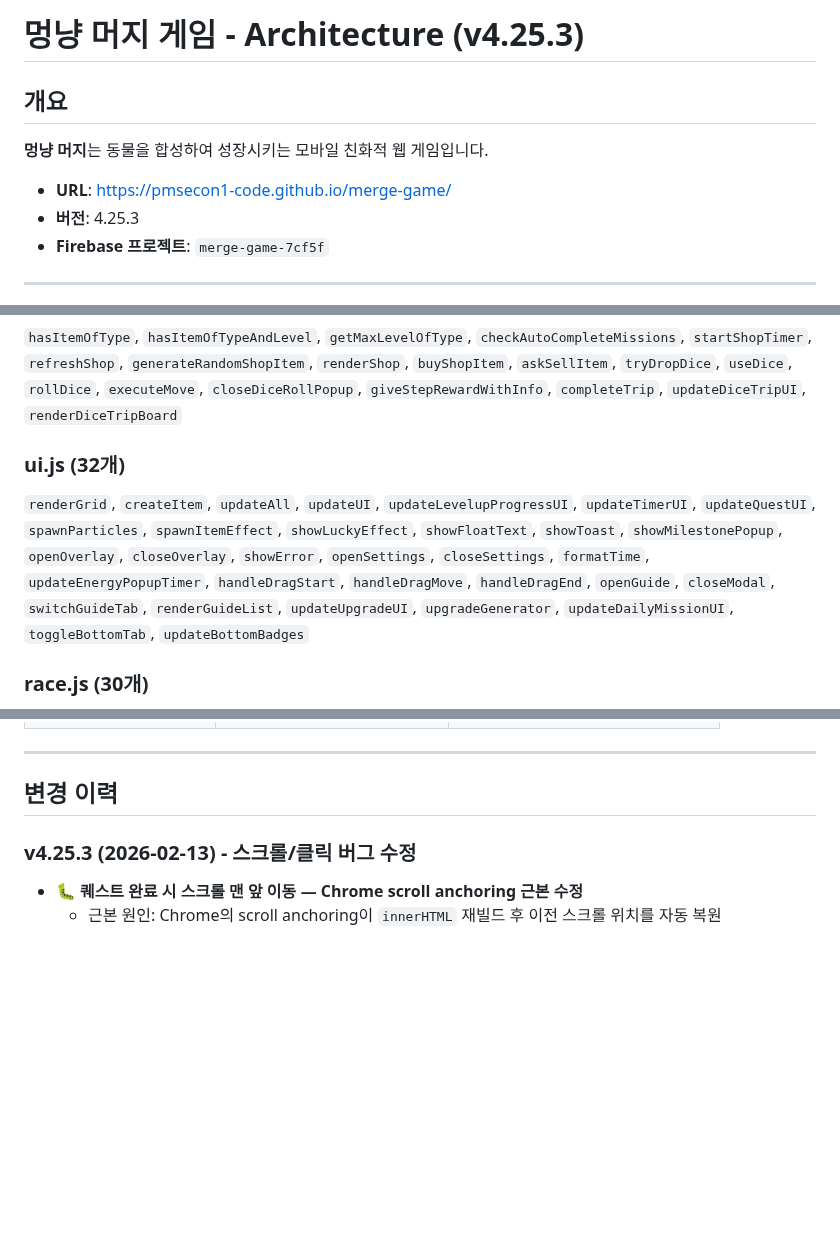
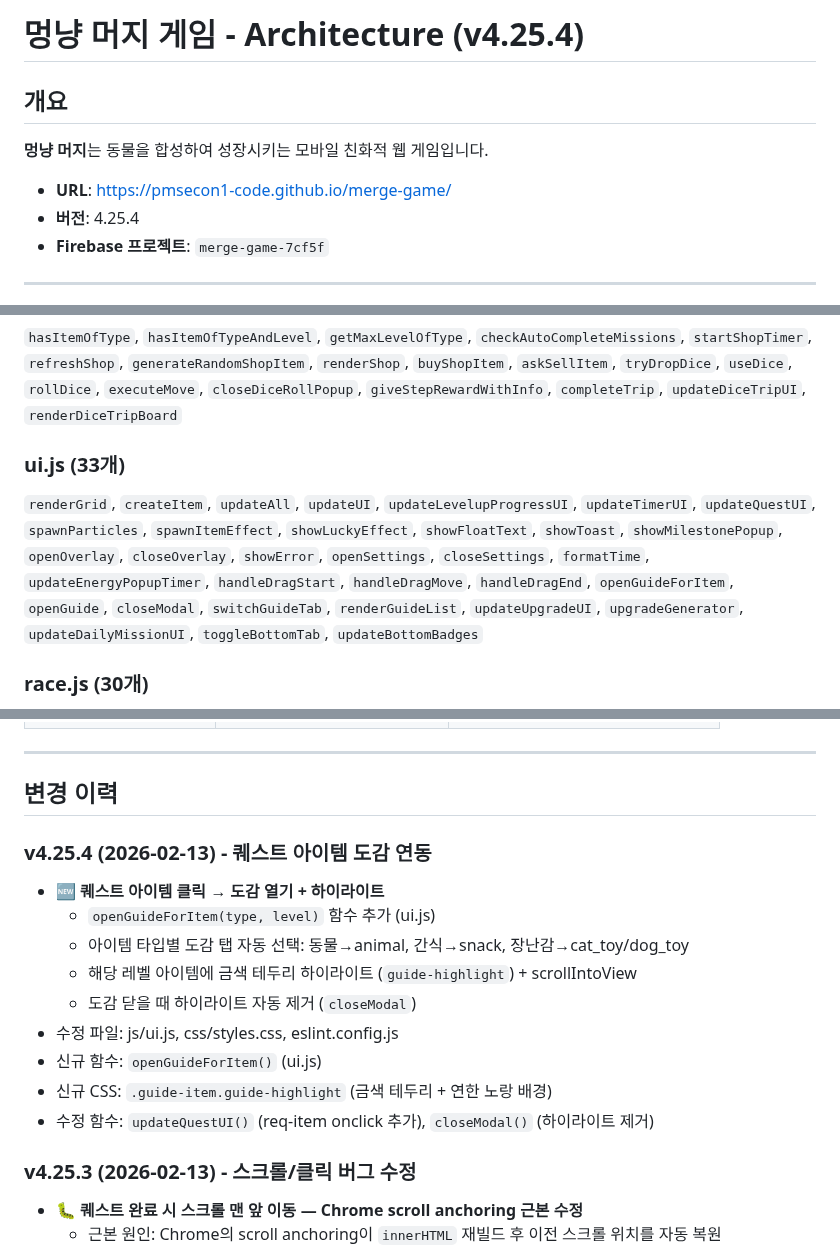
Before and after one commit to pmsecon1-code/merge-game, a Markdown page: handoff.md, 3 parts joined by grey strips. Drawn GitHub-style; blank space fills up the shorter version.

Commit message:
docs: handoff.md/CLAUDE.md v4.25.4 반영 (퀘스트 도감 연동)
Co-Authored-By: Claude Opus 4.6 <noreply@anthropic.com>

```diff
--- a/handoff.md
+++ b/handoff.md
@@ -1,11 +1,11 @@
-# 멍냥 머지 게임 - Architecture (v4.25.3)
+# 멍냥 머지 게임 - Architecture (v4.25.4)
 
 ## 개요
 
 **멍냥 머지**는 동물을 합성하여 성장시키는 모바일 친화적 웹 게임입니다.
 
 - **URL**: https://pmsecon1-code.github.io/merge-game/
-- **버전**: 4.25.3
+- **버전**: 4.25.4
 - **Firebase 프로젝트**: `merge-game-7cf5f`
 
 ---
@@ -676,8 +676,8 @@ RACE_INVITE_EXPIRE_MS = 10분   // 초대 10분 만료
 ### systems.js (19개)
 `hasItemOfType`, `hasItemOfTypeAndLevel`, `getMaxLevelOfType`, `checkAutoCompleteMissions`, `startShopTimer`, `refreshShop`, `generateRandomShopItem`, `renderShop`, `buyShopItem`, `askSellItem`, `tryDropDice`, `useDice`, `rollDice`, `executeMove`, `closeDiceRollPopup`, `giveStepRewardWithInfo`, `completeTrip`, `updateDiceTripUI`, `renderDiceTripBoard`
 
-### ui.js (32개)
-`renderGrid`, `createItem`, `updateAll`, `updateUI`, `updateLevelupProgressUI`, `updateTimerUI`, `updateQuestUI`, `spawnParticles`, `spawnItemEffect`, `showLuckyEffect`, `showFloatText`, `showToast`, `showMilestonePopup`, `openOverlay`, `closeOverlay`, `showError`, `openSettings`, `closeSettings`, `formatTime`, `updateEnergyPopupTimer`, `handleDragStart`, `handleDragMove`, `handleDragEnd`, `openGuide`, `closeModal`, `switchGuideTab`, `renderGuideList`, `updateUpgradeUI`, `upgradeGenerator`, `updateDailyMissionUI`, `toggleBottomTab`, `updateBottomBadges`
+### ui.js (33개)
+`renderGrid`, `createItem`, `updateAll`, `updateUI`, `updateLevelupProgressUI`, `updateTimerUI`, `updateQuestUI`, `spawnParticles`, `spawnItemEffect`, `showLuckyEffect`, `showFloatText`, `showToast`, `showMilestonePopup`, `openOverlay`, `closeOverlay`, `showError`, `openSettings`, `closeSettings`, `formatTime`, `updateEnergyPopupTimer`, `handleDragStart`, `handleDragMove`, `handleDragEnd`, `openGuideForItem`, `openGuide`, `closeModal`, `switchGuideTab`, `renderGuideList`, `updateUpgradeUI`, `upgradeGenerator`, `updateDailyMissionUI`, `toggleBottomTab`, `updateBottomBadges`
 
 ### race.js (30개)
 `generateRaceCode`, `getOrCreateMyCode`, `findActiveRace`, `findActiveOrPendingRace`, `joinRaceByCode`, `copyRaceCode`, `startRaceListener`, `stopRaceListener`, `startPlayer2Listener`, `stopPlayer2Listener`, `showRaceInvitePopup`, `closeRaceInvitePopup`, `startInviteTimer`, `stopInviteTimer`, `acceptRaceInvite`, `declineRaceInvite`, `cancelPendingInvite`, `expireInvite`, `updatePendingInviteUI`, `updateRaceProgress`, `checkRaceWinner`, `checkRaceTimeout`, `showRaceResult`, `claimRaceReward`, `addRecentOpponent`, `quickJoinRace`, `updateRaceUI`, `updateRaceUIFromData`, `openRaceJoinPopup`, `submitRaceCode`, `validateCurrentRace`, `initRace`
@@ -752,6 +752,17 @@ firebase deploy --only firestore:rules   # 보안 규칙
 ---
 
 ## 변경 이력
+
+### v4.25.4 (2026-02-13) - 퀘스트 아이템 도감 연동
+- 🆕 **퀘스트 아이템 클릭 → 도감 열기 + 하이라이트**
+  - `openGuideForItem(type, level)` 함수 추가 (ui.js)
+  - 아이템 타입별 도감 탭 자동 선택: 동물→animal, 간식→snack, 장난감→cat_toy/dog_toy
+  - 해당 레벨 아이템에 금색 테두리 하이라이트 (`guide-highlight`) + scrollIntoView
+  - 도감 닫을 때 하이라이트 자동 제거 (`closeModal`)
+- 수정 파일: js/ui.js, css/styles.css, eslint.config.js
+- 신규 함수: `openGuideForItem()` (ui.js)
+- 신규 CSS: `.guide-item.guide-highlight` (금색 테두리 + 연한 노랑 배경)
+- 수정 함수: `updateQuestUI()` (req-item onclick 추가), `closeModal()` (하이라이트 제거)
 
 ### v4.25.3 (2026-02-13) - 스크롤/클릭 버그 수정
 - 🐛 **퀘스트 완료 시 스크롤 맨 앞 이동 — Chrome scroll anchoring 근본 수정**
```
Also changed, not shown: CLAUDE.md (+1 -1 lines).
